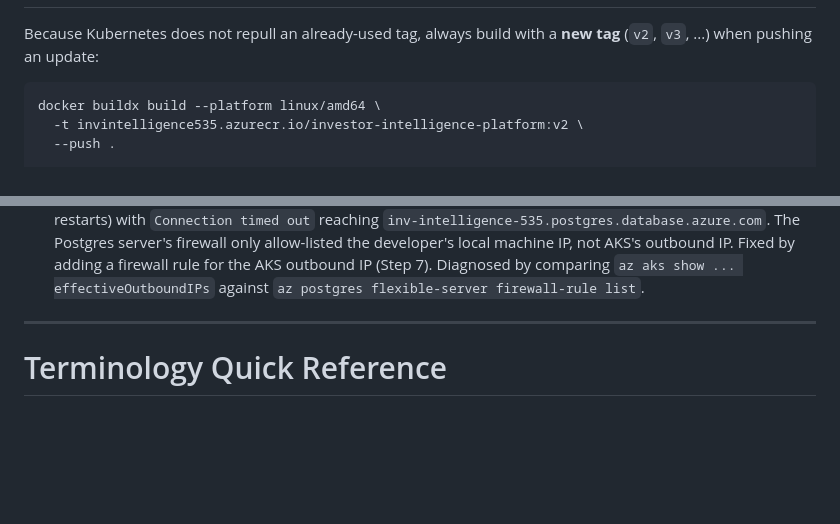
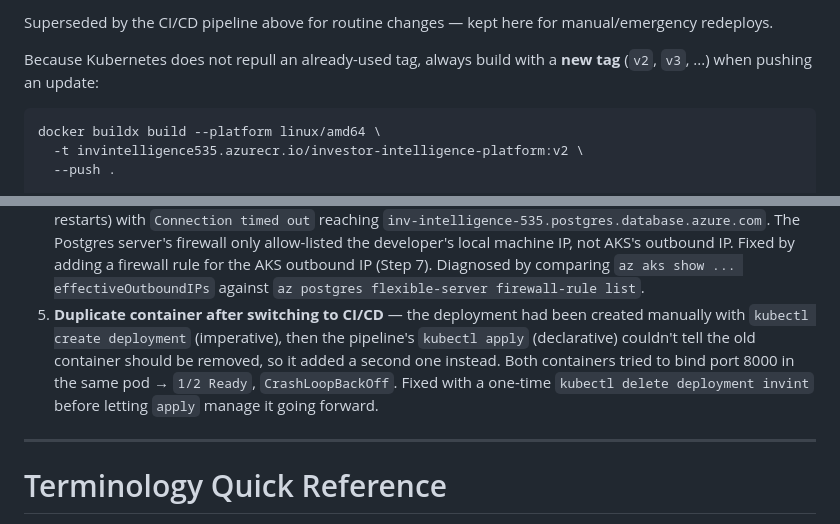
Before and after one commit to gulfamtahir/ai_powered_investor_intelligence_platform, a Markdown page: mac-deployment-Document.md, 2 parts joined by grey strips. Drawn GitHub-style; blank space fills up the shorter version.

Commit message:
mac deployment md updated

```diff
--- a/mac-deployment-Document.md
+++ b/mac-deployment-Document.md
@@ -284,3 +376,5 @@ re-run `kubectl get svc` until an IP appears. The app is then reachable at `http
+Superseded by the CI/CD pipeline above for routine changes — kept here for manual/emergency
+redeploys.
 
 Because Kubernetes does not repull an already-used tag, always build with a **new tag** (`v2`,
 `v3`, ...) when pushing an update:
@@ -324,6 +418,11 @@ az acr repository delete --name invintelligence535 --image investor-intelligence
    firewall rule for the AKS outbound IP (Step 7). Diagnosed by comparing
    `az aks show ... effectiveOutboundIPs` against
    `az postgres flexible-server firewall-rule list`.
+5. **Duplicate container after switching to CI/CD** — the deployment had been created manually
+   with `kubectl create deployment` (imperative), then the pipeline's `kubectl apply` (declarative)
+   couldn't tell the old container should be removed, so it added a second one instead. Both
+   containers tried to bind port 8000 in the same pod → `1/2 Ready`, `CrashLoopBackOff`. Fixed with
+   a one-time `kubectl delete deployment invint` before letting `apply` manage it going forward.
 
 ---
 
```
Also changed, not shown: other parts of mac-deployment-Document.md (+93 -1 lines).
